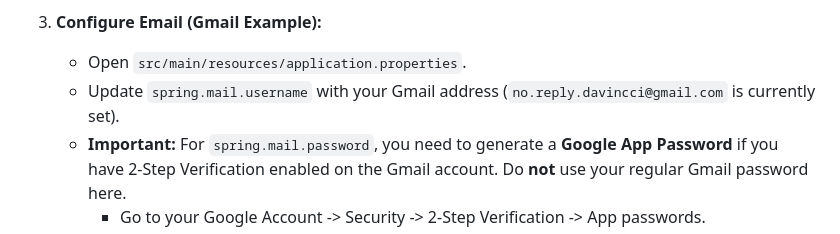
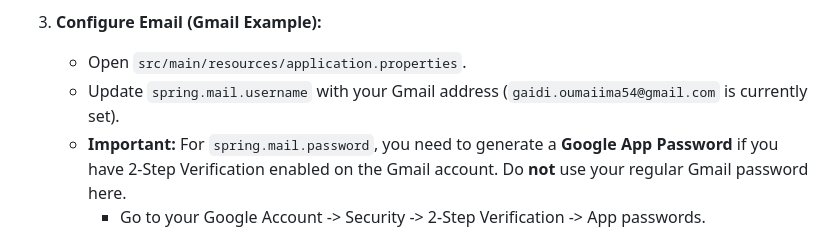
Before and after one commit to MicrroServiceProject/MicroProject, a Markdown page: README.md, the part around the change. GitHub-like rendering.

```diff
--- a/README.md
+++ b/README.md
@@ -71,7 +71,7 @@ Before you begin, ensure you have met the following requirements:
 
 3.  **Configure Email (Gmail Example):**
     *   Open `src/main/resources/application.properties`.
-    *   Update `spring.mail.username` with your Gmail address (`no.reply.davincci@gmail.com` is currently set).
+    *   Update `spring.mail.username` with your Gmail address (`gaidi.oumaiima54@gmail.com` is currently set).
     *   **Important:** For `spring.mail.password`, you need to generate a **Google App Password** if you have 2-Step Verification enabled on the Gmail account. Do **not** use your regular Gmail password here.
         *   Go to your Google Account -> Security -> 2-Step Verification -> App passwords.
         *   Generate a new App Password for "Mail" on "Other (Custom name)" (e.g., "SpringBoot MicroProject").
```
